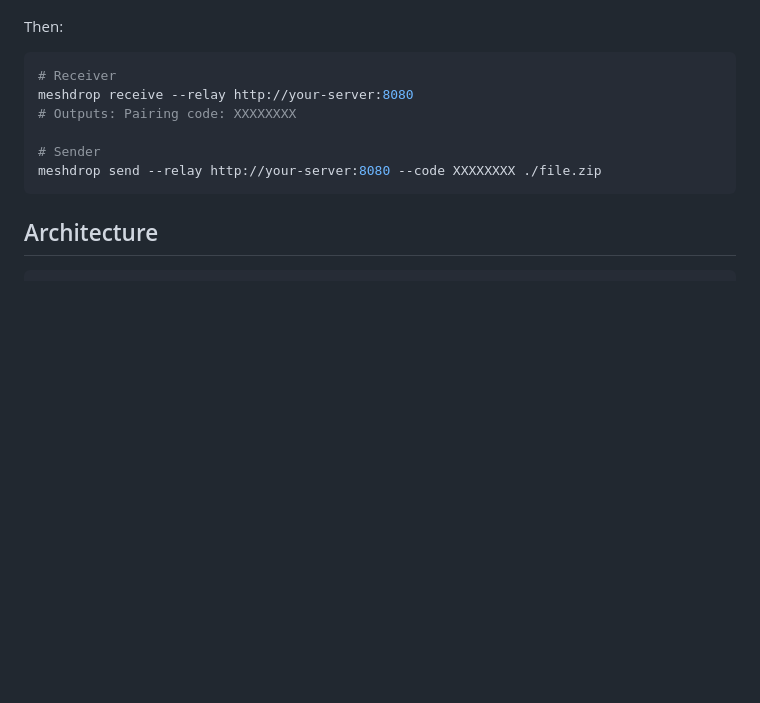
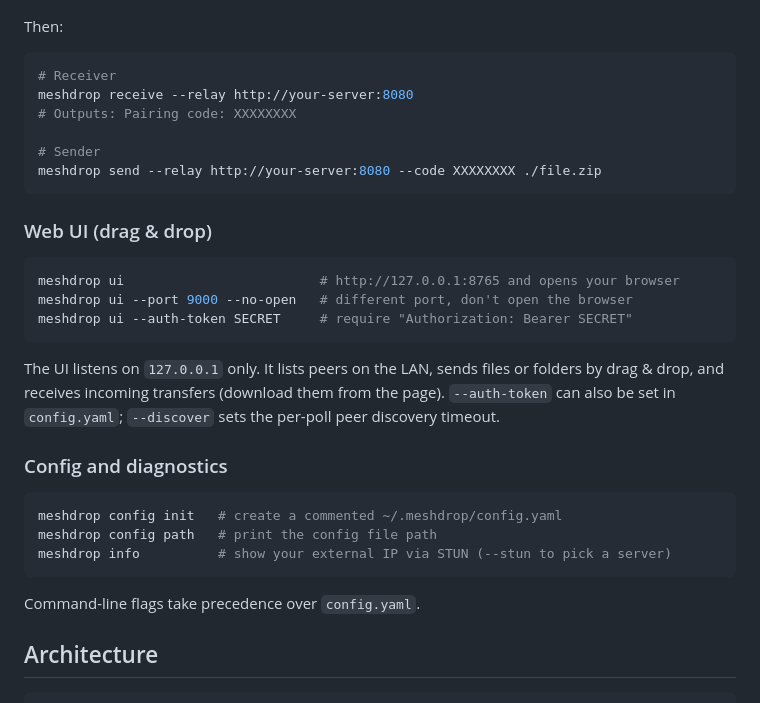
Before and after one commit to flipslidersand-labs/mesh-drop, a Markdown page: README.md, the part around the change. Rendered like a GitHub page; blank space fills up the shorter version.

Commit message:
docs(readme): Web UI と config/info コマンドの使い方を追加
meshdrop ui（ポート・--auth-token・--no-open）、config init/path、info を Usage に追記。
値は cmd/meshdrop の実装（127.0.0.1:8765 既定、フラグ定義）から転記。

Refs #592

Co-Authored-By: Claude Sonnet 5.5 <noreply@anthropic.com>

````diff
--- a/README.md
+++ b/README.md
@@ -116,6 +116,28 @@ meshdrop receive --relay http://your-server:8080
 meshdrop send --relay http://your-server:8080 --code XXXXXXXX ./file.zip
 ```
 
+### Web UI (drag & drop)
+
+```bash
+meshdrop ui                         # http://127.0.0.1:8765 and opens your browser
+meshdrop ui --port 9000 --no-open   # different port, don't open the browser
+meshdrop ui --auth-token SECRET     # require "Authorization: Bearer SECRET"
+```
+
+The UI listens on `127.0.0.1` only. It lists peers on the LAN, sends files or folders by drag & drop,
+and receives incoming transfers (download them from the page).
+`--auth-token` can also be set in `config.yaml`; `--discover` sets the per-poll peer discovery timeout.
+
+### Config and diagnostics
+
+```bash
+meshdrop config init   # create a commented ~/.meshdrop/config.yaml
+meshdrop config path   # print the config file path
+meshdrop info          # show your external IP via STUN (--stun to pick a server)
+```
+
+Command-line flags take precedence over `config.yaml`.
+
 ## Architecture
 
 ```
````
